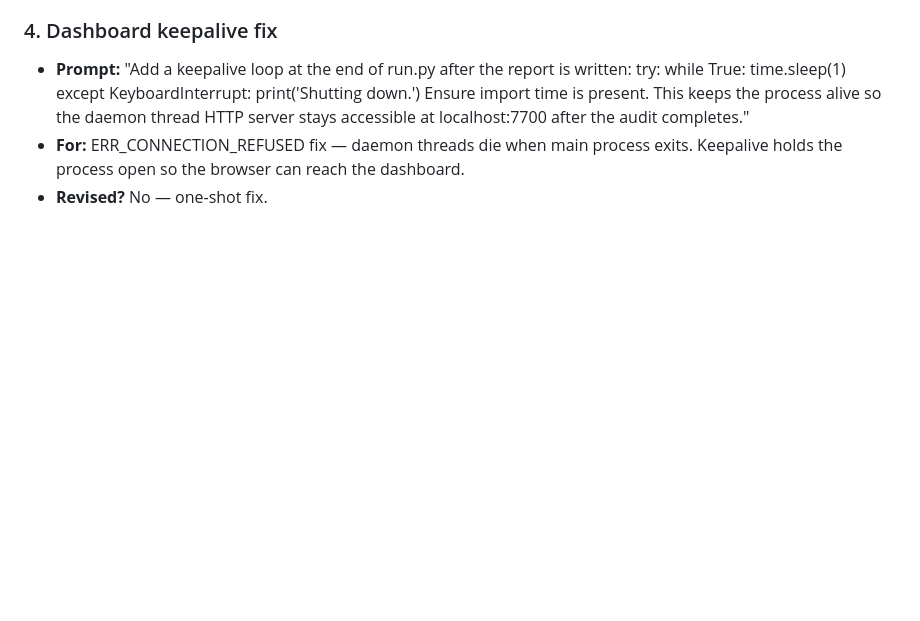
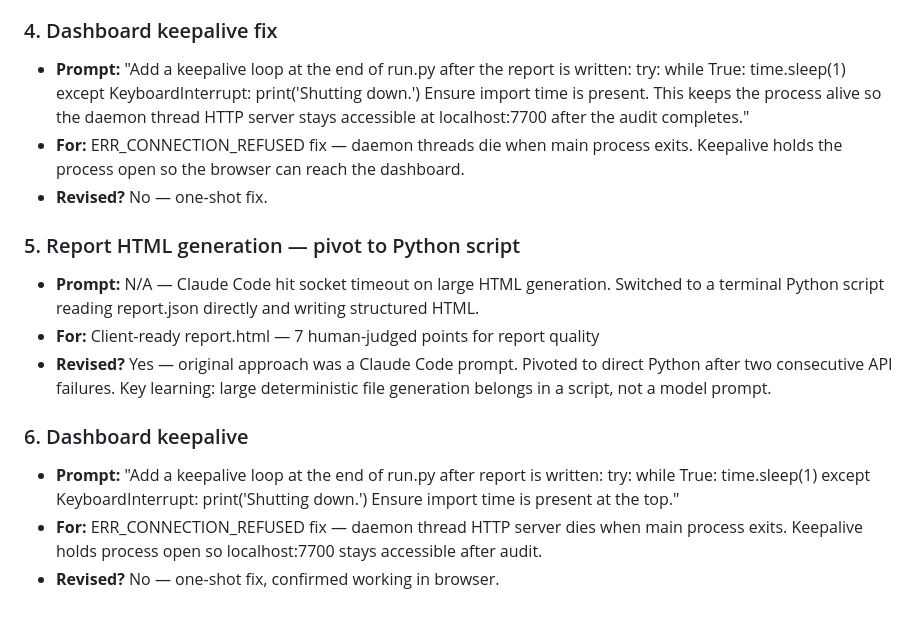
Before and after one commit to Parth-Bisht-227/nmg-forge-1-final, a Markdown page: PROMPTS.md, the part around the change. Rendered like a GitHub page; blank space fills up the shorter version.

```diff
--- a/PROMPTS.md
+++ b/PROMPTS.md
@@ -122,3 +122,20 @@ markdown# PROMPTS.md — key prompts log
 - **For:** ERR_CONNECTION_REFUSED fix — daemon threads die when main process exits.
   Keepalive holds the process open so the browser can reach the dashboard.
 - **Revised?** No — one-shot fix.
+
+
+### 5. Report HTML generation — pivot to Python script
+- **Prompt:** N/A — Claude Code hit socket timeout on large HTML generation. Switched to
+  a terminal Python script reading report.json directly and writing structured HTML.
+- **For:** Client-ready report.html — 7 human-judged points for report quality
+- **Revised?** Yes — original approach was a Claude Code prompt. Pivoted to direct Python
+  after two consecutive API failures. Key learning: large deterministic file generation
+  belongs in a script, not a model prompt.
+
+### 6. Dashboard keepalive
+- **Prompt:** "Add a keepalive loop at the end of run.py after report is written:
+  try: while True: time.sleep(1) except KeyboardInterrupt: print('Shutting down.')
+  Ensure import time is present at the top."
+- **For:** ERR_CONNECTION_REFUSED fix — daemon thread HTTP server dies when main process
+  exits. Keepalive holds process open so localhost:7700 stays accessible after audit.
+- **Revised?** No — one-shot fix, confirmed working in browser.
```
Also changed, not shown: CLAUDE.md (+16 -7 lines), DECISIONS.md (+25 -0 lines).
